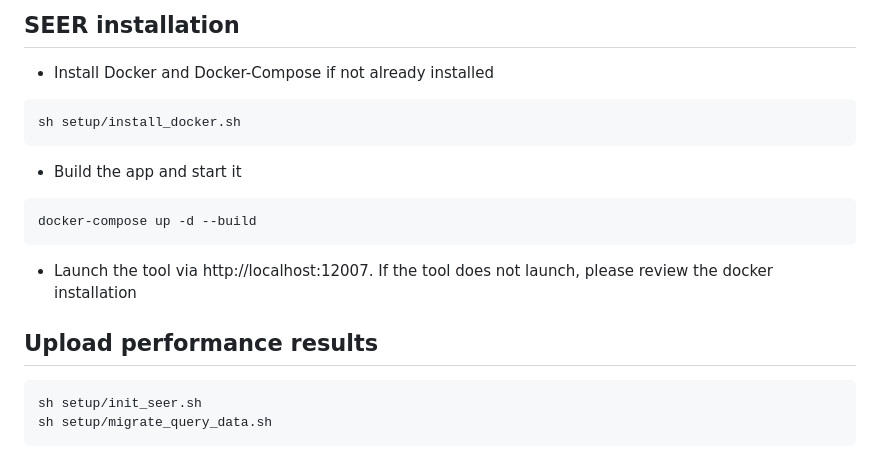
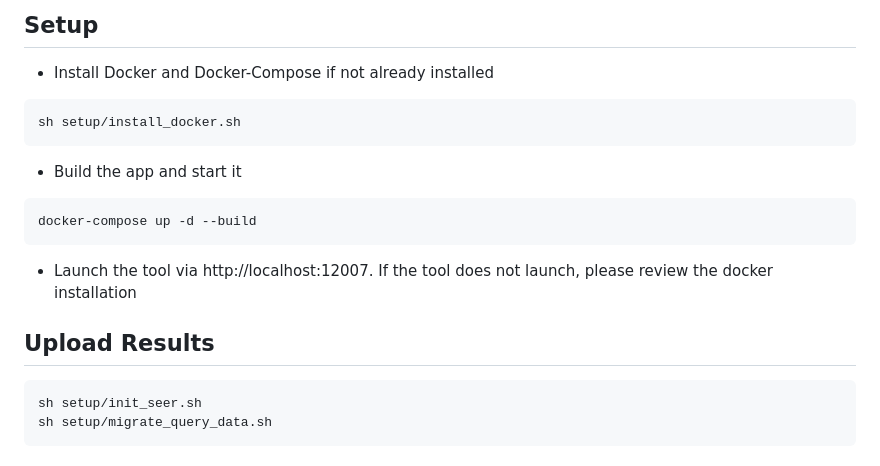
Before and after one commit to eXascaleInfolab/seer, a Markdown page: README.md, the part around one of its changes. Rendered like a GitHub page.

````diff
--- a/README.md
+++ b/README.md
@@ -27,7 +27,7 @@ ___
 [//]: # (___)
 
 
-## SEER installation
+## Setup
 - Install Docker and Docker-Compose if not already installed
 ```bash
 sh setup/install_docker.sh
@@ -41,7 +41,7 @@ docker-compose up -d --build
 - Launch the tool via http://localhost:12007. If the tool does not launch, please review the docker installation
 
 
-##  Upload performance results
+##  Upload Results
 
 ```bash
 sh setup/init_seer.sh
````
Also changed, not shown: other parts of README.md (+3 -3 lines).
